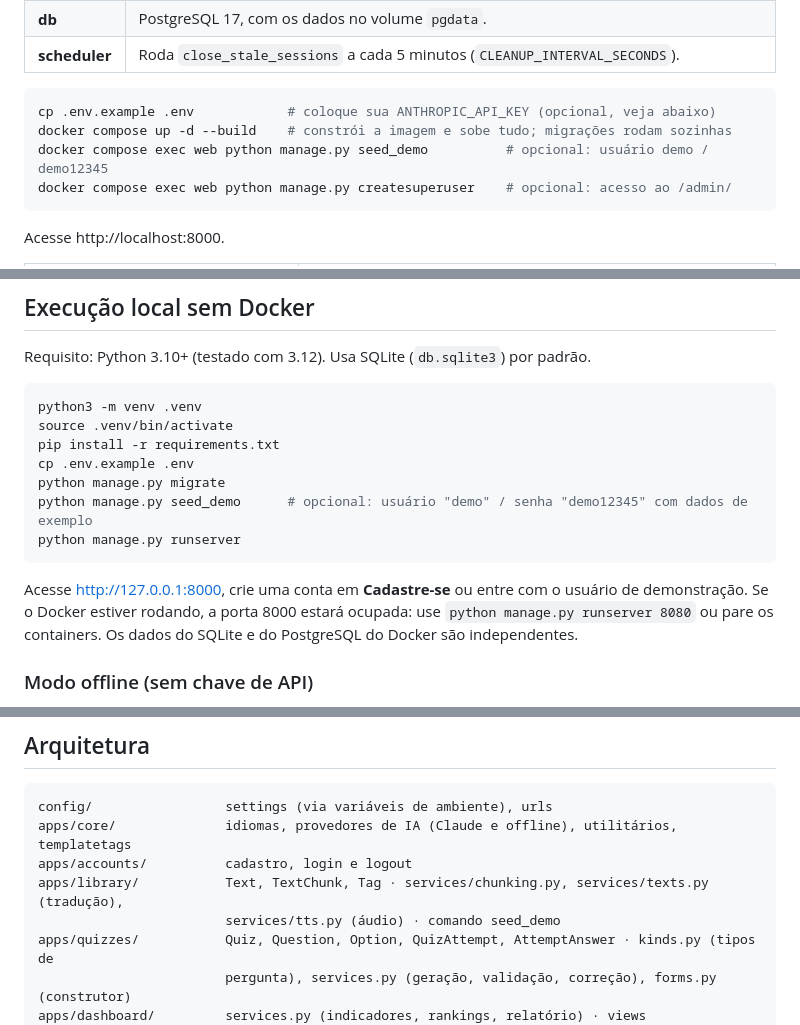
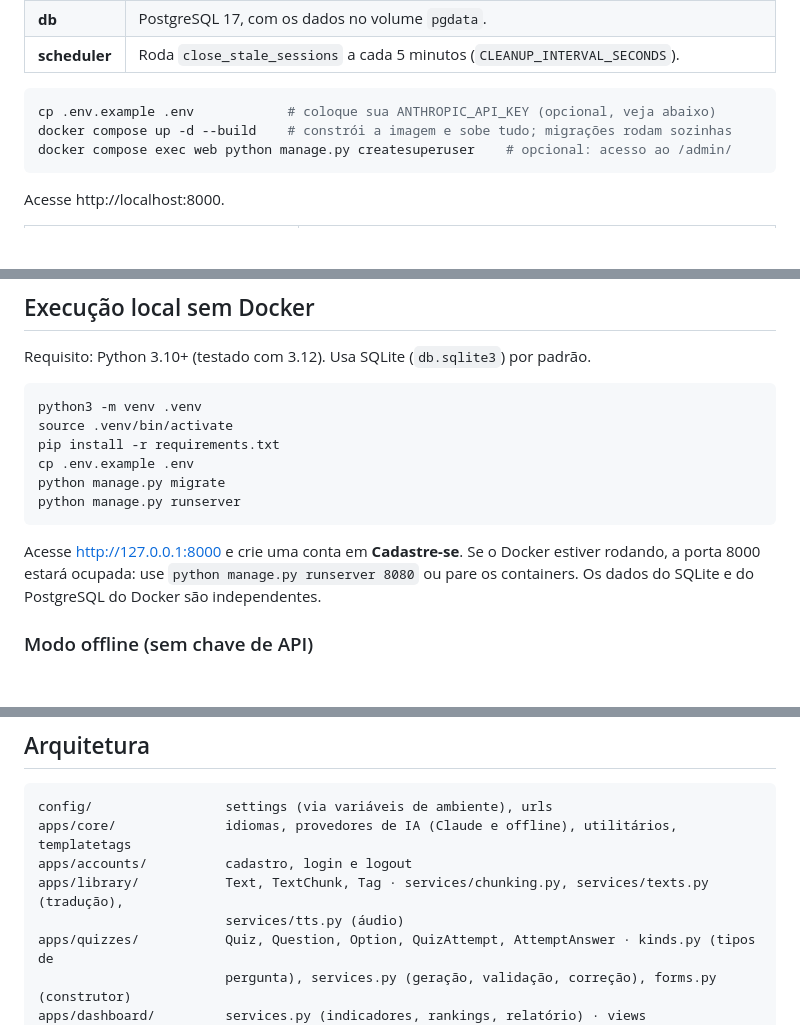
Before and after one commit to luizfelipe20/plataforma_de_idiomas, a Markdown page: README.md, 3 parts joined by grey strips. GitHub-like rendering; blank space fills up the shorter version.

Commit message:
Remove do README as referências ao usuário de demonstração
Co-Authored-By: Claude Opus 5.5 <noreply@anthropic.com>

````diff
--- a/README.md
+++ b/README.md
@@ -50,7 +50,6 @@ Requisito: Docker com o plugin Compose. São três serviços:
 ```bash
 cp .env.example .env            # coloque sua ANTHROPIC_API_KEY (opcional, veja abaixo)
 docker compose up -d --build    # constrói a imagem e sobe tudo; migrações rodam sozinhas
-docker compose exec web python manage.py seed_demo          # opcional: usuário demo / demo12345
 docker compose exec web python manage.py createsuperuser    # opcional: acesso ao /admin/
 ```
 
@@ -95,12 +94,11 @@ source .venv/bin/activate
 pip install -r requirements.txt
 cp .env.example .env
 python manage.py migrate
-python manage.py seed_demo      # opcional: usuário "demo" / senha "demo12345" com dados de exemplo
 python manage.py runserver
 ```
 
-Acesse http://127.0.0.1:8000, crie uma conta em **Cadastre-se** ou entre com o usuário de
-demonstração. Se o Docker estiver rodando, a porta 8000 estará ocupada: use
+Acesse http://127.0.0.1:8000 e crie uma conta em **Cadastre-se**. Se o Docker estiver rodando,
+a porta 8000 estará ocupada: use
 `python manage.py runserver 8080` ou pare os containers. Os dados do SQLite e do PostgreSQL do
 Docker são independentes.
 
@@ -351,7 +349,7 @@ config/                 settings (via variáveis de ambiente), urls
 apps/core/              idiomas, provedores de IA (Claude e offline), utilitários, templatetags
 apps/accounts/          cadastro, login e logout
 apps/library/           Text, TextChunk, Tag · services/chunking.py, services/texts.py (tradução),
-                        services/tts.py (áudio) · comando seed_demo
+                        services/tts.py (áudio)
 apps/quizzes/           Quiz, Question, Option, QuizAttempt, AttemptAnswer · kinds.py (tipos de
                         pergunta), services.py (geração, validação, correção), forms.py (construtor)
 apps/dashboard/         services.py (indicadores, rankings, relatório) · views
````
